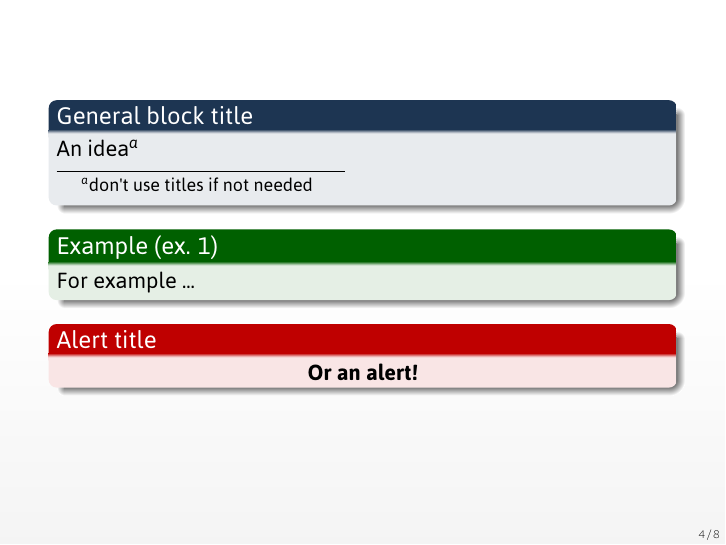
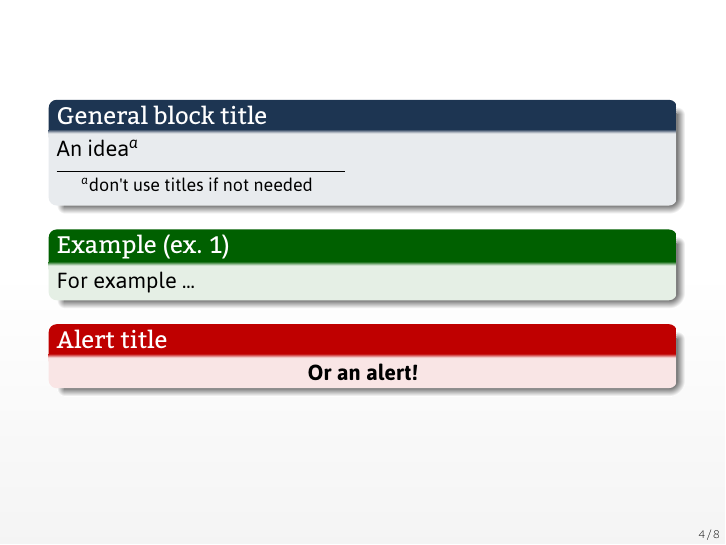
Before and after one commit to jorgehatccrma/ccrma-beam, LaTeX slides (example.tex): page 8 of 13. The pictures show the PDF file example.pdf that the author committed with the source.

Commit message:
added new font

```diff
--- a/example.tex
+++ b/example.tex
@@ -46,7 +46,8 @@
 % \newfontfamily \ccrmaTitleFont {Asap}
 % \newfontfamily \alternativeFont {Raleway}
 % \newfontfamily \alternativeFont {Amaranth}
-\newfontfamily \alternativeFont {Asap}
+% \newfontfamily \alternativeFont {Asap}
+\newfontfamily \alternativeFont {Bitter}
 
 \newfontfamily \ccrmaLiteFont {Ubuntu-light}
 
```
Also changed, not shown: example.pdf.
